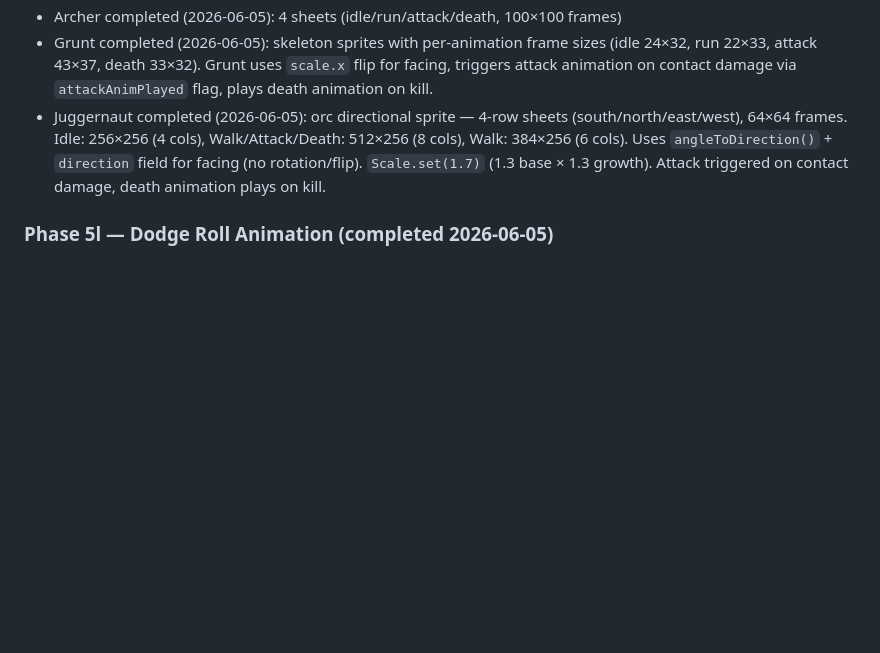
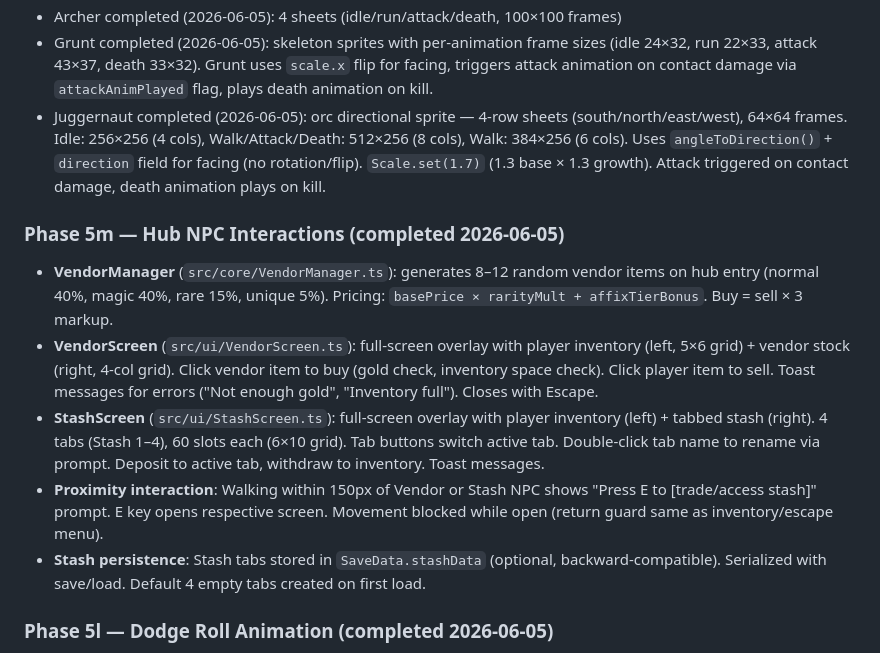
Before and after one commit to eloheavenjoe-cyber/TinyARPG, a Markdown page: memory.md, the part around the change. Rendered like a GitHub page; blank space fills up the shorter version.

Commit message:
docs: update memory with hub NPC interactions phase

```diff
--- a/memory.md
+++ b/memory.md
@@ -393,6 +393,13 @@ Repo: https://github.com/eloheavenjoe-cyber/TinyARPG
 - Grunt completed (2026-06-05): skeleton sprites with per-animation frame sizes (idle 24×32, run 22×33, attack 43×37, death 33×32). Grunt uses `scale.x` flip for facing, triggers attack animation on contact damage via `attackAnimPlayed` flag, plays death animation on kill.
 - Juggernaut completed (2026-06-05): orc directional sprite — 4-row sheets (south/north/east/west), 64×64 frames. Idle: 256×256 (4 cols), Walk/Attack/Death: 512×256 (8 cols), Walk: 384×256 (6 cols). Uses `angleToDirection()` + `direction` field for facing (no rotation/flip). `Scale.set(1.7)` (1.3 base × 1.3 growth). Attack triggered on contact damage, death animation plays on kill.
 
+### Phase 5m — Hub NPC Interactions (completed 2026-06-05)
+- **VendorManager** (`src/core/VendorManager.ts`): generates 8–12 random vendor items on hub entry (normal 40%, magic 40%, rare 15%, unique 5%). Pricing: `basePrice × rarityMult + affixTierBonus`. Buy = sell × 3 markup.
+- **VendorScreen** (`src/ui/VendorScreen.ts`): full-screen overlay with player inventory (left, 5×6 grid) + vendor stock (right, 4-col grid). Click vendor item to buy (gold check, inventory space check). Click player item to sell. Toast messages for errors ("Not enough gold", "Inventory full"). Closes with Escape.
+- **StashScreen** (`src/ui/StashScreen.ts`): full-screen overlay with player inventory (left) + tabbed stash (right). 4 tabs (Stash 1–4), 60 slots each (6×10 grid). Tab buttons switch active tab. Double-click tab name to rename via prompt. Deposit to active tab, withdraw to inventory. Toast messages.
+- **Proximity interaction**: Walking within 150px of Vendor or Stash NPC shows "Press E to [trade/access stash]" prompt. E key opens respective screen. Movement blocked while open (return guard same as inventory/escape menu).
+- **Stash persistence**: Stash tabs stored in `SaveData.stashData` (optional, backward-compatible). Serialized with save/load. Default 4 empty tabs created on first load.
+
 ### Phase 5l — Dodge Roll Animation (completed 2026-06-05)
 - Ranger dodge roll animation: 8 individual PNGs (`roll_1.png`–`roll_8.png`) loaded via `loadRangerFrames` pattern
 - `rangerRollFrames` stored separately from main ranger frame cache; `playRangerRollAnimation()` sets textures and plays once
```
